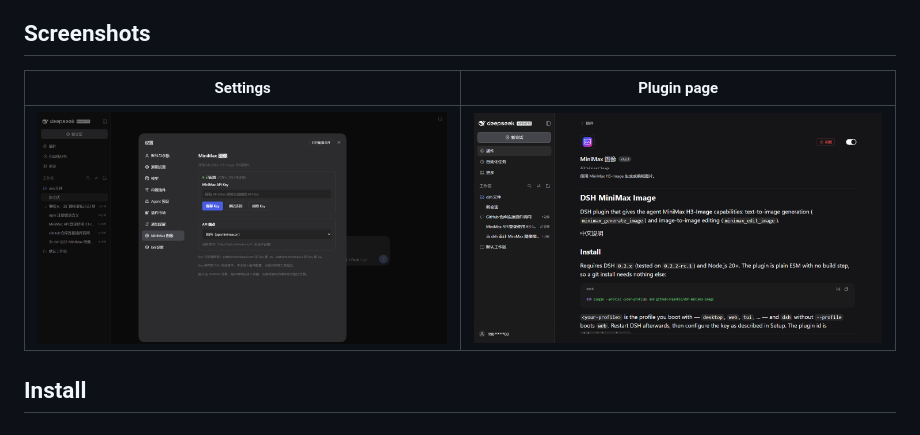
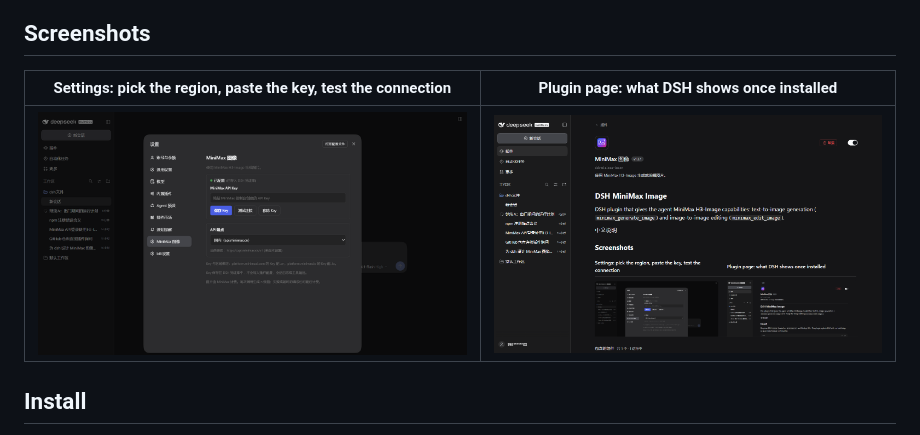
Before and after one commit to ffpinkle/dsh-minimax-image, a Markdown page: README.md, the part around the change. GitHub-like rendering; pictures changed too: assets/screenshot-plugin.png.

```diff
--- a/README.md
+++ b/README.md
@@ -9,9 +9,9 @@ DSH plugin that gives the agent MiniMax **H3-Image** capabilities: text-to-image
 
 ## Screenshots
 
-| Settings | Plugin page |
+| Settings: pick the region, paste the key, test the connection | Plugin page: what DSH shows once installed |
 | --- | --- |
-| <img src="assets/screenshot-settings.png" alt="MiniMax Image settings section with a saved key and a passing connection test" width="460"> | <img src="assets/screenshot-plugin.png" alt="dsh-minimax-image plugin page in DSH" width="460"> |
+| ![MiniMax Image settings section with a saved key and a passing connection test](assets/screenshot-settings.png) | ![dsh-minimax-image plugin page in DSH](assets/screenshot-plugin.png) |
 
 ## Install
 
```
Also changed, not shown: CHANGELOG.md (+10 -0 lines), 1 other file.
